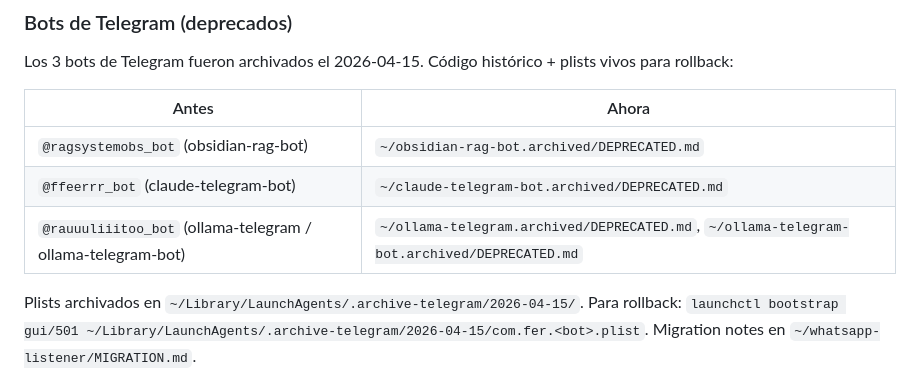
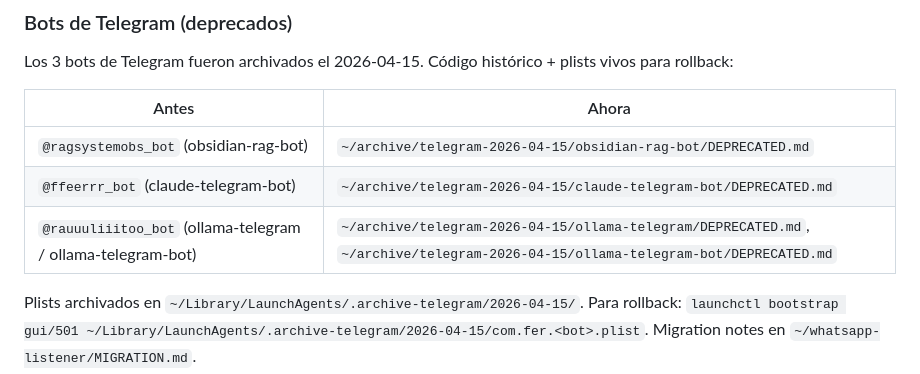
Before and after one commit to jagoff/rag-obsidian, a Markdown page: README.md, the part around the change. GitHub-like rendering.

Commit message:
docs(readme): fix paths a archivo Telegram post-mover
Los 4 bot dirs fueron movidos de ~/<name>.archived/ a
~/archive/telegram-2026-04-15/<name>/ (consolidación por fecha).
Actualizo los links en la sección "Bots Telegram deprecados".

Co-Authored-By: Claude Opus 4.6 (1M context) <noreply@anthropic.com>

```diff
--- a/README.md
+++ b/README.md
@@ -757,9 +757,9 @@ Los 3 bots de Telegram fueron archivados el 2026-04-15. Código histórico + pli
 
 | Antes | Ahora |
 |---|---|
-| `@ragsystemobs_bot` (obsidian-rag-bot) | `~/obsidian-rag-bot.archived/DEPRECATED.md` |
-| `@ffeerrr_bot` (claude-telegram-bot) | `~/claude-telegram-bot.archived/DEPRECATED.md` |
-| `@rauuuliiitoo_bot` (ollama-telegram / ollama-telegram-bot) | `~/ollama-telegram.archived/DEPRECATED.md`, `~/ollama-telegram-bot.archived/DEPRECATED.md` |
+| `@ragsystemobs_bot` (obsidian-rag-bot) | `~/archive/telegram-2026-04-15/obsidian-rag-bot/DEPRECATED.md` |
+| `@ffeerrr_bot` (claude-telegram-bot) | `~/archive/telegram-2026-04-15/claude-telegram-bot/DEPRECATED.md` |
+| `@rauuuliiitoo_bot` (ollama-telegram / ollama-telegram-bot) | `~/archive/telegram-2026-04-15/ollama-telegram/DEPRECATED.md`, `~/archive/telegram-2026-04-15/ollama-telegram-bot/DEPRECATED.md` |
 
 Plists archivados en `~/Library/LaunchAgents/.archive-telegram/2026-04-15/`. Para rollback: `launchctl bootstrap gui/501 ~/Library/LaunchAgents/.archive-telegram/2026-04-15/com.fer.<bot>.plist`. Migration notes en `~/whatsapp-listener/MIGRATION.md`.
 
```
